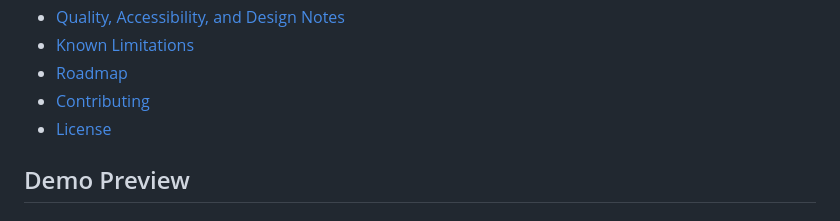
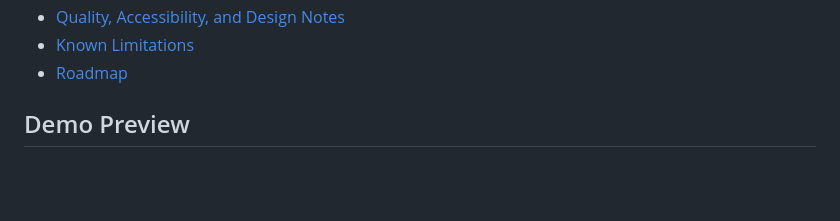
Before and after one commit to Robb-Designs/flash-card-app, a Markdown page: README.md, the part around the change. Rendered like a GitHub page; blank space fills up the shorter version.

Commit message:
README: removed sections

```diff
--- a/README.md
+++ b/README.md
@@ -27,8 +27,6 @@ A clean, accessible, and responsive flashcards web app built with Vanilla JavaSc
 - [Quality, Accessibility, and Design Notes](#quality-accessibility-and-design-notes)
 - [Known Limitations](#known-limitations)
 - [Roadmap](#roadmap)
-- [Contributing](#contributing)
-- [License](#license)
 
 ## Demo Preview
 
```
